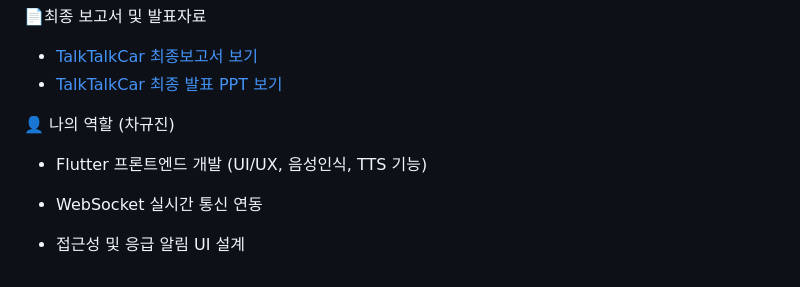
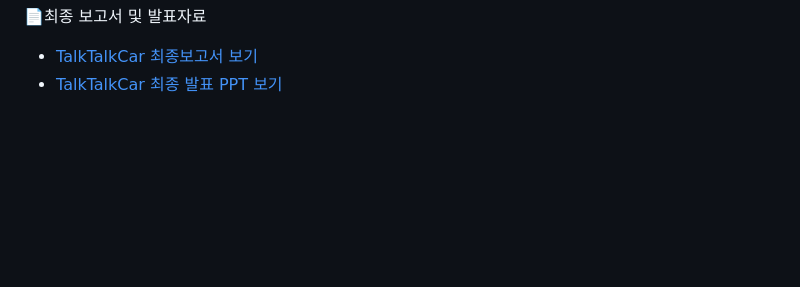
Before and after one commit to gyujin00/talktalkcar_Project, a Markdown page: README.md, the part around the change. GitHub-like rendering; blank space fills up the shorter version.

```diff
--- a/README.md
+++ b/README.md
@@ -80,11 +80,3 @@ GPT API 기반 AI 어시스턴트 화면: ![image](https://github.com/user-attac
 
 - [TalkTalkCar 최종보고서 보기](docs/%5B캡스톤_%EC%B5%9C%EC%A2%85%EB%B3%B4%EA%B3%A0%EC%84%9C%5D.pdf)
 - [TalkTalkCar 최종 발표 PPT 보기](docs/TalkTalkCar_0611(%EC%B5%9C%EC%A2%85%20%EB%B0%9C%ED%91%9C%20PPT).pptx)
-
-
-👤 나의 역할 (차규진)
-- Flutter 프론트엔드 개발 (UI/UX, 음성인식, TTS 기능)
-
-- WebSocket 실시간 통신 연동
-
-- 접근성 및 응급 알림 UI 설계
```
